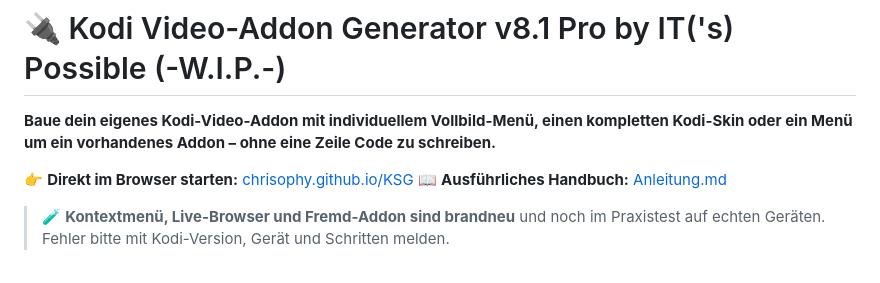
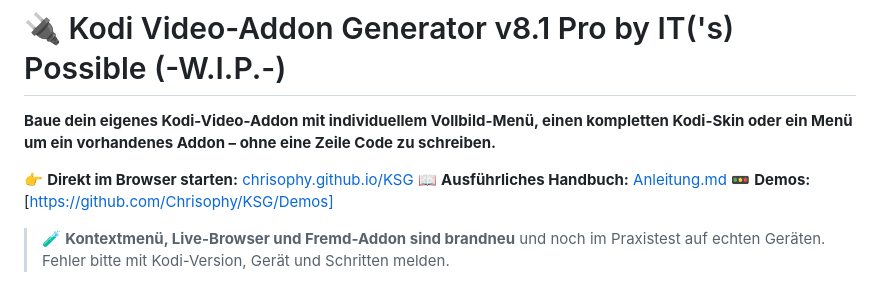
Before and after one commit to Chrisophy/KSG, a Markdown page: README.md, the part around the change. Drawn GitHub-style.

Commit message:
Add demo section to README
Added demo link to README for better visibility.

```diff
--- a/README.md
+++ b/README.md
@@ -4,6 +4,8 @@
 
 👉 **Direkt im Browser starten:** [chrisophy.github.io/KSG](https://chrisophy.github.io/KSG/)
 📖 **Ausführliches Handbuch:** [Anleitung.md](Anleitung.md)
+🚥 **Demos:**
+[https://github.com/Chrisophy/KSG/Demos]
 
 > 🧪 **Kontextmenü, Live-Browser und Fremd-Addon sind brandneu** und noch im Praxistest auf echten Geräten. Fehler bitte mit Kodi-Version, Gerät und Schritten melden.
 
```
